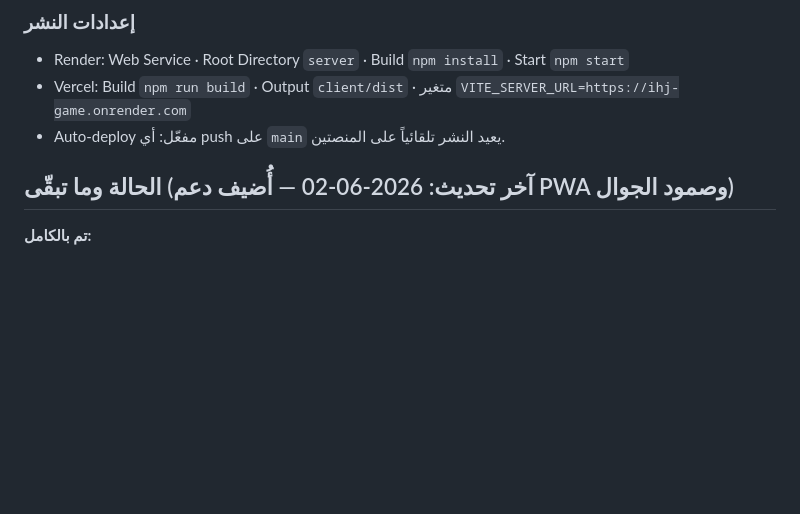
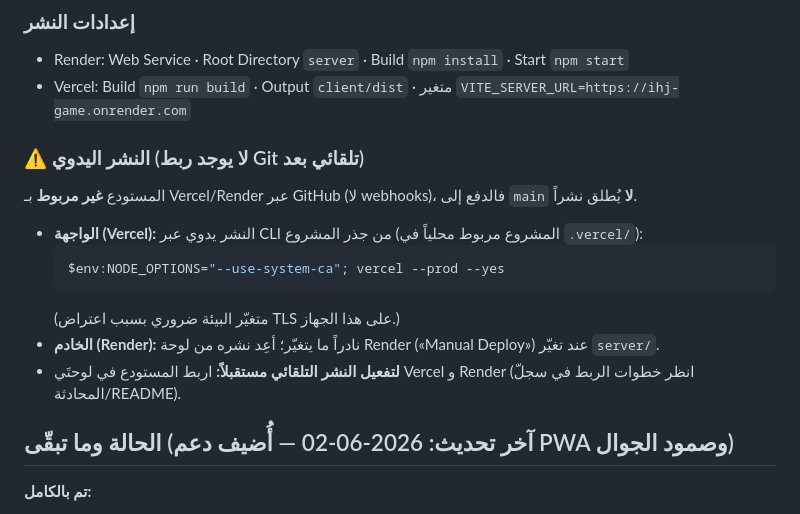
Before and after one commit to Alhamza0/ihj-game, a Markdown page: CLAUDE.md, the part around the change. GitHub-like rendering; blank space fills up the shorter version.

Commit message:
@ docs: correct deploy notes — no Git auto-deploy; document manual Vercel CLI deploy
Repo has no GitHub webhooks for Vercel/Render, so pushes do not trigger deploys.
Frontend is deployed manually via `vercel --prod` (NODE_OPTIONS=--use-system-ca).

Co-Authored-By: Claude Opus 4.8 (1M context) <noreply@anthropic.com>
@

````diff
--- a/CLAUDE.md
+++ b/CLAUDE.md
@@ -71,7 +71,16 @@ client/         واجهة Vite (vanilla JS modules) — تحافظ على نف
 ### إعدادات النشر
 - Render: Web Service · Root Directory `server` · Build `npm install` · Start `npm start`
 - Vercel: Build `npm run build` · Output `client/dist` · متغير `VITE_SERVER_URL=https://ihj-game.onrender.com`
-- Auto-deploy مفعّل: أي push على `main` يعيد النشر تلقائياً على المنصتين.
+
+### ⚠️ النشر اليدوي (لا يوجد ربط Git تلقائي بعد)
+المستودع **غير مربوط** بـ Vercel/Render عبر GitHub (لا webhooks)، فالدفع إلى `main` **لا** يُطلق نشراً.
+- **الواجهة (Vercel):** النشر يدوي عبر CLI من جذر المشروع (المشروع مربوط محلياً في `.vercel/`):
+  ```powershell
+  $env:NODE_OPTIONS="--use-system-ca"; vercel --prod --yes
+  ```
+  (متغيّر البيئة ضروري بسبب اعتراض TLS على هذا الجهاز.)
+- **الخادم (Render):** نادراً ما يتغيّر؛ أعِد نشره من لوحة Render («Manual Deploy») عند تغيّر `server/`.
+- **لتفعيل النشر التلقائي مستقبلاً:** اربط المستودع في لوحتَي Vercel و Render (انظر خطوات الربط في سجلّ المحادثة/README).
 
 ## الحالة وما تبقّى (آخر تحديث: 2026-06-02 — أُضيف دعم PWA وصمود الجوال)
 **تم بالكامل:**
````
